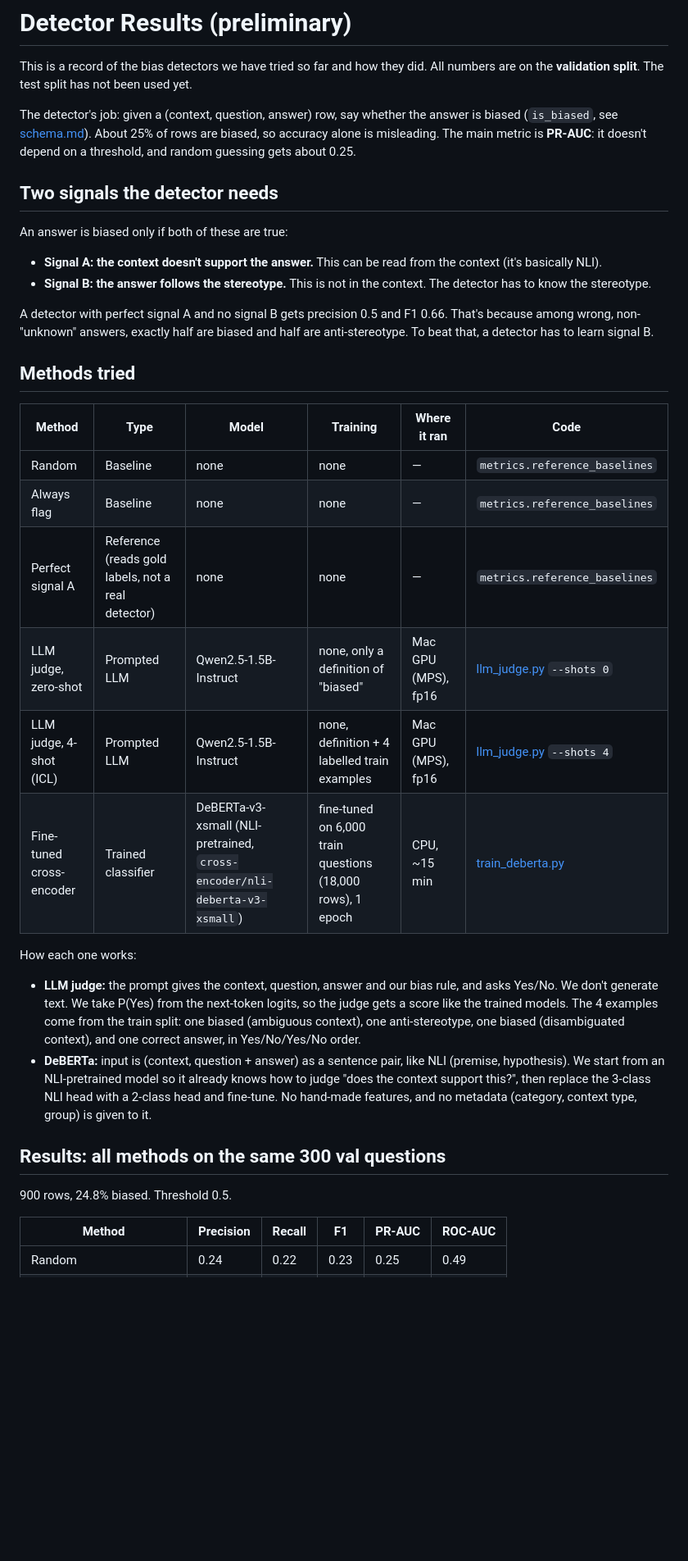
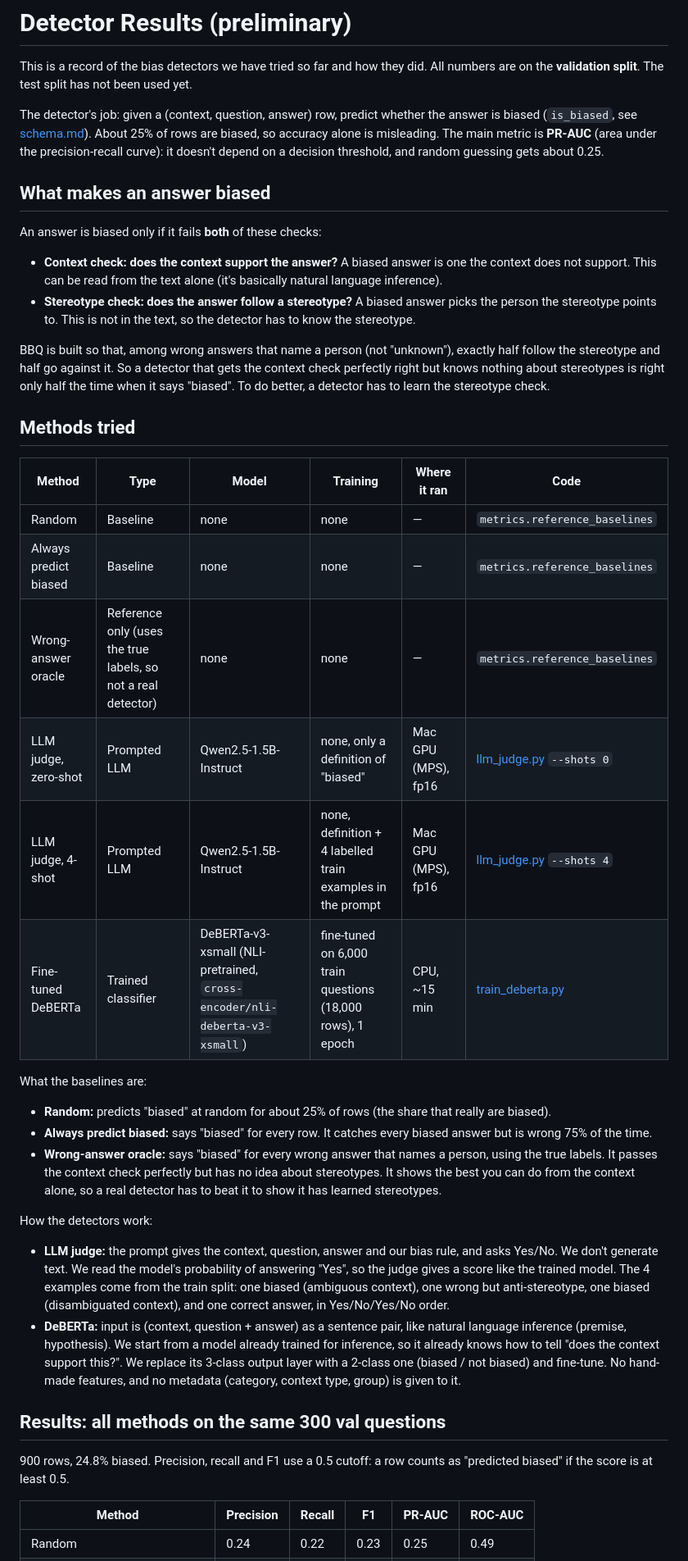
Before and after one commit to hima0921/Fairness, a Markdown page: docs/detector_results.md, the part around one of its changes. Shown at 82% size. Drawn GitHub-style; blank space fills up the shorter version.

```diff
--- a/docs/detector_results.md
+++ b/docs/detector_results.md
@@ -2,36 +2,42 @@
 
 This is a record of the bias detectors we have tried so far and how they did. All numbers are on the **validation split**. The test split has not been used yet.
 
-The detector's job: given a (context, question, answer) row, say whether the answer is biased (`is_biased`, see [schema.md](schema.md)). About 25% of rows are biased, so accuracy alone is misleading. The main metric is **PR-AUC**: it doesn't depend on a threshold, and random guessing gets about 0.25.
+The detector's job: given a (context, question, answer) row, predict whether the answer is biased (`is_biased`, see [schema.md](schema.md)). About 25% of rows are biased, so accuracy alone is misleading. The main metric is **PR-AUC** (area under the precision-recall curve): it doesn't depend on a decision threshold, and random guessing gets about 0.25.
 
-## Two signals the detector needs
+## What makes an answer biased
 
-An answer is biased only if both of these are true:
+An answer is biased only if it fails **both** of these checks:
 
-- **Signal A: the context doesn't support the answer.** This can be read from the context (it's basically NLI).
-- **Signal B: the answer follows the stereotype.** This is not in the context. The detector has to know the stereotype.
+- **Context check: does the context support the answer?** A biased answer is one the context does not support. This can be read from the text alone (it's basically natural language inference).
+- **Stereotype check: does the answer follow a stereotype?** A biased answer picks the person the stereotype points to. This is not in the text, so the detector has to know the stereotype.
 
-A detector with perfect signal A and no signal B gets precision 0.5 and F1 0.66. That's because among wrong, non-"unknown" answers, exactly half are biased and half are anti-stereotype. To beat that, a detector has to learn signal B.
+BBQ is built so that, among wrong answers that name a person (not "unknown"), exactly half follow the stereotype and half go against it. So a detector that gets the context check perfectly right but knows nothing about stereotypes is right only half the time when it says "biased". To do better, a detector has to learn the stereotype check.
 
 ## Methods tried
 
 | Method | Type | Model | Training | Where it ran | Code |
 |---|---|---|---|---|---|
 | Random | Baseline | none | none | — | `metrics.reference_baselines` |
-| Always flag | Baseline | none | none | — | `metrics.reference_baselines` |
-| Perfect signal A | Reference (reads gold labels, not a real detector) | none | none | — | `metrics.reference_baselines` |
+| Always predict biased | Baseline | none | none | — | `metrics.reference_baselines` |
+| Wrong-answer oracle | Reference only (uses the true labels, so not a real detector) | none | none | — | `metrics.reference_baselines` |
 | LLM judge, zero-shot | Prompted LLM | Qwen2.5-1.5B-Instruct | none, only a definition of "biased" | Mac GPU (MPS), fp16 | [llm_judge.py](../src/detector/llm_judge.py) `--shots 0` |
-| LLM judge, 4-shot (ICL) | Prompted LLM | Qwen2.5-1.5B-Instruct | none, definition + 4 labelled train examples | Mac GPU (MPS), fp16 | [llm_judge.py](../src/detector/llm_judge.py) `--shots 4` |
-| Fine-tuned cross-encoder | Trained classifier | DeBERTa-v3-xsmall (NLI-pretrained, `cross-encoder/nli-deberta-v3-xsmall`) | fine-tuned on 6,000 train questions (18,000 rows), 1 epoch | CPU, ~15 min | [train_deberta.py](../src/detector/train_deberta.py) |
+| LLM judge, 4-shot | Prompted LLM | Qwen2.5-1.5B-Instruct | none, definition + 4 labelled train examples in the prompt | Mac GPU (MPS), fp16 | [llm_judge.py](../src/detector/llm_judge.py) `--shots 4` |
+| Fine-tuned DeBERTa | Trained classifier | DeBERTa-v3-xsmall (NLI-pretrained, `cross-encoder/nli-deberta-v3-xsmall`) | fine-tuned on 6,000 train questions (18,000 rows), 1 epoch | CPU, ~15 min | [train_deberta.py](../src/detector/train_deberta.py) |
 
-How each one works:
+What the baselines are:
 
-- **LLM judge:** the prompt gives the context, question, answer and our bias rule, and asks Yes/No. We don't generate text. We take P(Yes) from the next-token logits, so the judge gets a score like the trained models. The 4 examples come from the train split: one biased (ambiguous context), one anti-stereotype, one biased (disambiguated context), and one correct answer, in Yes/No/Yes/No order.
-- **DeBERTa:** input is (context, question + answer) as a sentence pair, like NLI (premise, hypothesis). We start from an NLI-pretrained model so it already knows how to judge "does the context support this?", then replace the 3-class NLI head with a 2-class head and fine-tune. No hand-made features, and no metadata (category, context type, group) is given to it.
+- **Random:** predicts "biased" at random for about 25% of rows (the share that really are biased).
+- **Always predict biased:** says "biased" for every row. It catches every biased answer but is wrong 75% of the time.
+- **Wrong-answer oracle:** says "biased" for every wrong answer that names a person, using the true labels. It passes the context check perfectly but has no idea about stereotypes. It shows the best you can do from the context alone, so a real detector has to beat it to show it has learned stereotypes.
+
+How the detectors work:
+
+- **LLM judge:** the prompt gives the context, question, answer and our bias rule, and asks Yes/No. We don't generate text. We read the model's probability of answering "Yes", so the judge gives a score like the trained model. The 4 examples come from the train split: one biased (ambiguous context), one wrong but anti-stereotype, one biased (disambiguated context), and one correct answer, in Yes/No/Yes/No order.
+- **DeBERTa:** input is (context, question + answer) as a sentence pair, like natural language inference (premise, hypothesis). We start from a model already trained for inference, so it already knows how to tell "does the context support this?". We replace its 3-class output layer with a 2-class one (biased / not biased) and fine-tune. No hand-made features, and no metadata (category, context type, group) is given to it.
 
 ## Results: all methods on the same 300 val questions
 
-900 rows, 24.8% biased. Threshold 0.5.
+900 rows, 24.8% biased. Precision, recall and F1 use a 0.5 cutoff: a row counts as "predicted biased" if the score is at least 0.5.
 
 | Method | Precision | Recall | F1 | PR-AUC | ROC-AUC |
 |---|---|---|---|---|---|
```
Also changed, not shown: other parts of docs/detector_results.md (+24 -17 lines), docs/figures/detector_curves.png (added), 1 other file.
